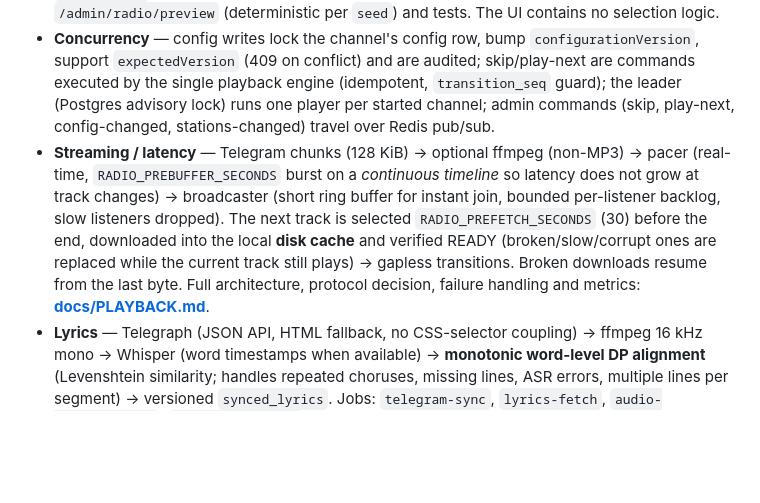
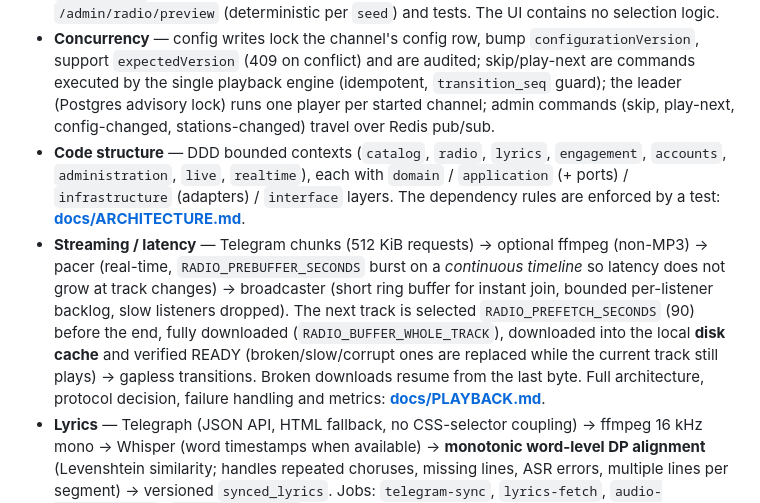
Before and after one commit to mohamadalikaboosi/radio_rainy_nestjs, a Markdown page: README.md, the part around the change. Rendered like a GitHub page; blank space fills up the shorter version.

Commit message:
docs: ARCHITECTURE.md (DDD contexts + hexagonal layers), DESIGN/README updated

```diff
--- a/README.md
+++ b/README.md
@@ -139,7 +139,8 @@ The public page (`/`) is an installable PWA (manifest + service worker that cach
 
 * **Selection** — `RadioRuleEngine` is a pure function `(config, rules, candidates, history, rng) → track`. Eligibility (which tracks may play) is separate from probability (weights, no duplicated tracks). Modes: `GLOBAL_RANDOM`, `HASHTAG_RANDOM` (ANY/ALL + weights), `HASHTAG_ROTATION`, `CUSTOM_RULE` (priority tiers, include/exclude). The same engine serves the live radio, `/admin/radio/preview` (deterministic per `seed`) and tests. The UI contains no selection logic.
 * **Concurrency** — config writes lock the channel's config row, bump `configurationVersion`, support `expectedVersion` (409 on conflict) and are audited; skip/play-next are commands executed by the single playback engine (idempotent, `transition_seq` guard); the leader (Postgres advisory lock) runs one player per started channel; admin commands (skip, play-next, config-changed, stations-changed) travel over Redis pub/sub.
-* **Streaming / latency** — Telegram chunks (128 KiB) → optional ffmpeg (non-MP3) → pacer (real-time, `RADIO_PREBUFFER_SECONDS` burst on a *continuous timeline* so latency does not grow at track changes) → broadcaster (short ring buffer for instant join, bounded per-listener backlog, slow listeners dropped). The next track is selected `RADIO_PREFETCH_SECONDS` (30) before the end, downloaded into the local **disk cache** and verified READY (broken/slow/corrupt ones are replaced while the current track still plays) → gapless transitions. Broken downloads resume from the last byte. Full architecture, protocol decision, failure handling and metrics: **[docs/PLAYBACK.md](docs/PLAYBACK.md)**.
+* **Code structure** — DDD bounded contexts (`catalog`, `radio`, `lyrics`, `engagement`, `accounts`, `administration`, `live`, `realtime`), each with `domain` / `application` (+ ports) / `infrastructure` (adapters) / `interface` layers. The dependency rules are enforced by a test: **[docs/ARCHITECTURE.md](docs/ARCHITECTURE.md)**.
+* **Streaming / latency** — Telegram chunks (512 KiB requests) → optional ffmpeg (non-MP3) → pacer (real-time, `RADIO_PREBUFFER_SECONDS` burst on a *continuous timeline* so latency does not grow at track changes) → broadcaster (short ring buffer for instant join, bounded per-listener backlog, slow listeners dropped). The next track is selected `RADIO_PREFETCH_SECONDS` (90) before the end, fully downloaded (`RADIO_BUFFER_WHOLE_TRACK`), downloaded into the local **disk cache** and verified READY (broken/slow/corrupt ones are replaced while the current track still plays) → gapless transitions. Broken downloads resume from the last byte. Full architecture, protocol decision, failure handling and metrics: **[docs/PLAYBACK.md](docs/PLAYBACK.md)**.
 * **Lyrics** — Telegraph (JSON API, HTML fallback, no CSS-selector coupling) → ffmpeg 16 kHz mono → Whisper (word timestamps when available) → **monotonic word-level DP alignment** (Levenshtein similarity; handles repeated choruses, missing lines, ASR errors, multiple lines per segment) → versioned `synced_lyrics`. Jobs: `telegram-sync`, `lyrics-fetch`, `audio-transcription`, `lyrics-alignment` (BullMQ, retries + backoff, idempotent, cached). Lyrics failures never affect playback.
 * **Resilience** — Telegram down / not logged in ⇒ radio state `ERROR` with backoff, tracks are *not* penalised; download failure ⇒ track skipped (`FAILED` after 3 consecutive failures, restored by the next sync); empty channel ⇒ `IDLE` (no busy loop).
 
```
Also changed, not shown: docs/ARCHITECTURE.md (added, +74 -0 lines), docs/DESIGN.md (+16 -19 lines).
